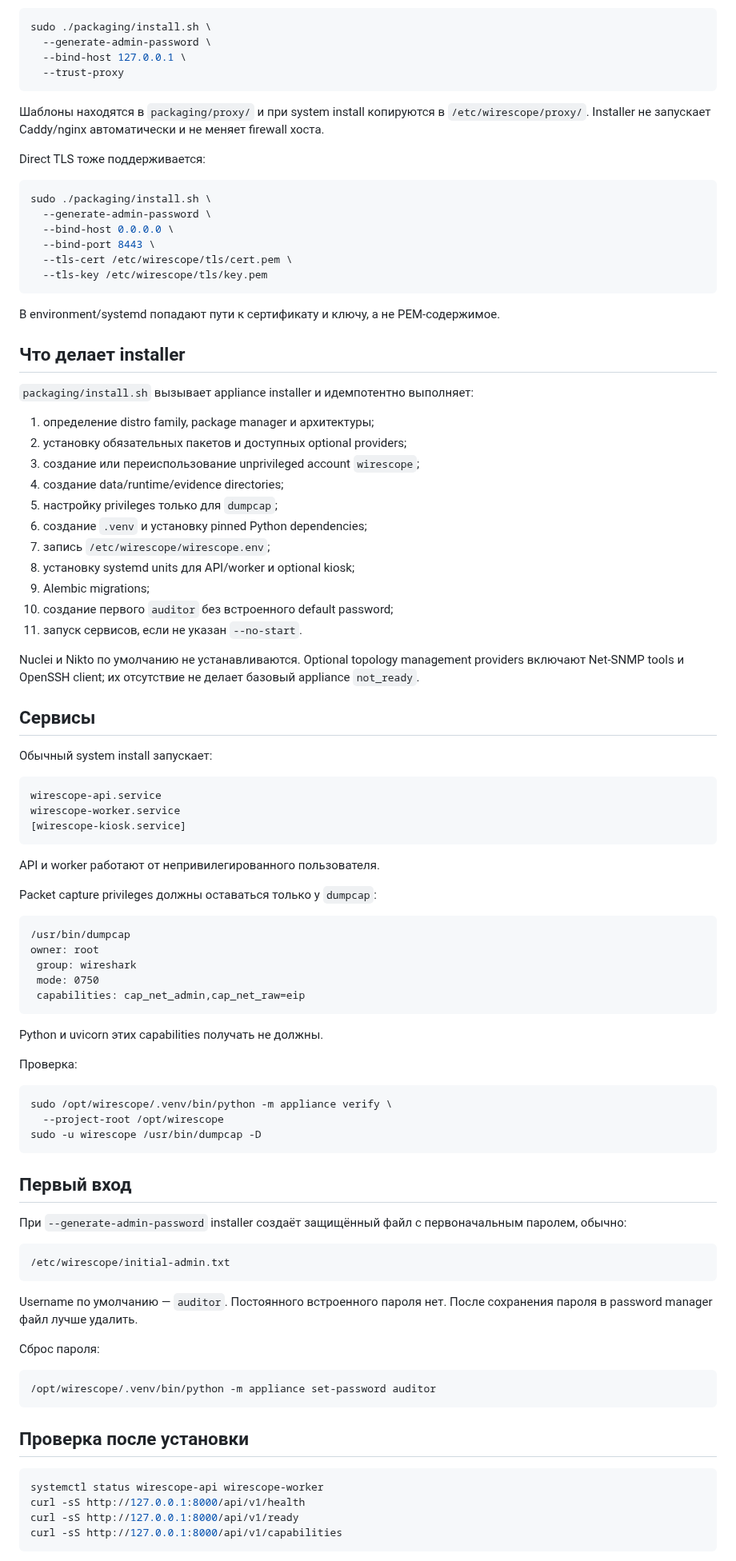
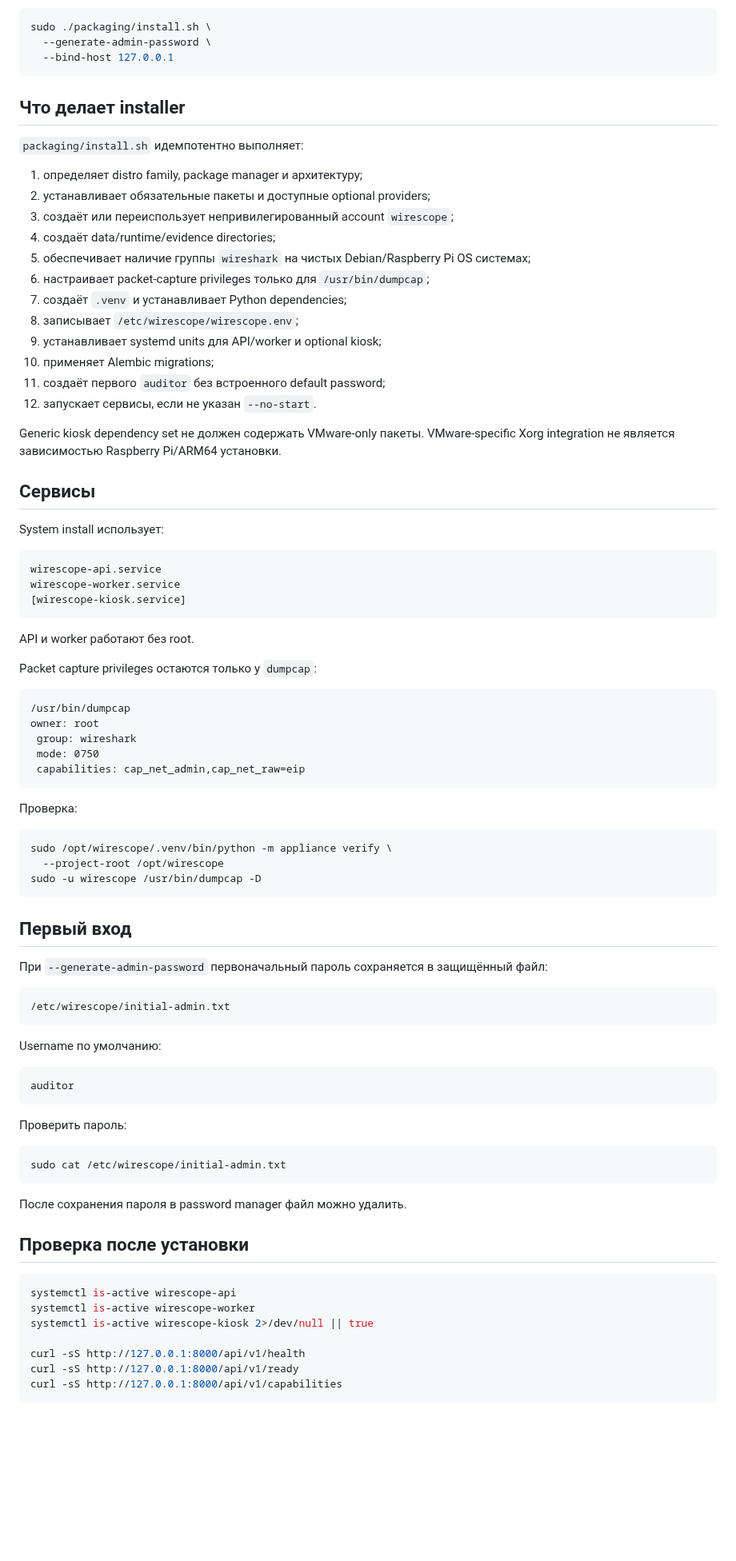
Before and after one commit to kmvkos/wirescope, a Markdown page: docs/INSTALLATION.md, the part around one of its changes. Shown at 80% size. Drawn GitHub-style; blank space fills up the shorter version.

Commit message:
Docs: make system installation path public and deterministic

````diff
--- a/docs/INSTALLATION.md
+++ b/docs/INSTALLATION.md
@@ -90,46 +51,31 @@ browser → HTTPS 443 → Caddy/nginx → 127.0.0.1:8000
 ```bash
 sudo ./packaging/install.sh \
   --generate-admin-password \
-  --bind-host 127.0.0.1 \
-  --trust-proxy
+  --bind-host 127.0.0.1
 ```
-
-Шаблоны находятся в `packaging/proxy/` и при system install копируются в `/etc/wirescope/proxy/`. Installer не запускает Caddy/nginx автоматически и не меняет firewall хоста.
-
-Direct TLS тоже поддерживается:
-
-```bash
-sudo ./packaging/install.sh \
-  --generate-admin-password \
-  --bind-host 0.0.0.0 \
-  --bind-port 8443 \
-  --tls-cert /etc/wirescope/tls/cert.pem \
-  --tls-key /etc/wirescope/tls/key.pem
-```
-
-В environment/systemd попадают пути к сертификату и ключу, а не PEM-содержимое.
 
 ## Что делает installer
 
-`packaging/install.sh` вызывает appliance installer и идемпотентно выполняет:
+`packaging/install.sh` идемпотентно выполняет:
 
-1. определение distro family, package manager и архитектуры;
-2. установку обязательных пакетов и доступных optional providers;
-3. создание или переиспользование unprivileged account `wirescope`;
-4. создание data/runtime/evidence directories;
-5. настройку privileges только для `dumpcap`;
-6. создание `.venv` и установку pinned Python dependencies;
-7. запись `/etc/wirescope/wirescope.env`;
-8. установку systemd units для API/worker и optional kiosk;
-9. Alembic migrations;
-10. создание первого `auditor` без встроенного default password;
-11. запуск сервисов, если не указан `--no-start`.
+1. определяет distro family, package manager и архитектуру;
+2. устанавливает обязательные пакеты и доступные optional providers;
+3. создаёт или переиспользует непривилегированный account `wirescope`;
+4. создаёт data/runtime/evidence directories;
+5. обеспечивает наличие группы `wireshark` на чистых Debian/Raspberry Pi OS системах;
+6. настраивает packet-capture privileges только для `/usr/bin/dumpcap`;
+7. создаёт `.venv` и устанавливает Python dependencies;
+8. записывает `/etc/wirescope/wirescope.env`;
+9. устанавливает systemd units для API/worker и optional kiosk;
+10. применяет Alembic migrations;
+11. создаёт первого `auditor` без встроенного default password;
+12. запускает сервисы, если не указан `--no-start`.
 
-Nuclei и Nikto по умолчанию не устанавливаются. Optional topology management providers включают Net-SNMP tools и OpenSSH client; их отсутствие не делает базовый appliance `not_ready`.
+Generic kiosk dependency set не должен содержать VMware-only пакеты. VMware-specific Xorg integration не является зависимостью Raspberry Pi/ARM64 установки.
 
 ## Сервисы
 
-Обычный system install запускает:
+System install использует:
 
 ```text
 wirescope-api.service
@@ -137,9 +83,9 @@ wirescope-worker.service
 [wirescope-kiosk.service]
 ```
 
-API и worker работают от непривилегированного пользователя.
+API и worker работают без root.
 
-Packet capture privileges должны оставаться только у `dumpcap`:
+Packet capture privileges остаются только у `dumpcap`:
 
 ```text
 /usr/bin/dumpcap
@@ -148,8 +94,6 @@ owner: root
  mode: 0750
  capabilities: cap_net_admin,cap_net_raw=eip
 ```
-
-Python и uvicorn этих capabilities получать не должны.
 
 Проверка:
 
@@ -161,24 +105,33 @@ sudo -u wirescope /usr/bin/dumpcap -D
 
 ## Первый вход
 
-При `--generate-admin-password` installer создаёт защищённый файл с первоначальным паролем, обычно:
+При `--generate-admin-password` первоначальный пароль сохраняется в защищённый файл:
 
 ```text
 /etc/wirescope/initial-admin.txt
 ```
 
-Username по умолчанию — `auditor`. Постоянного встроенного пароля нет. После сохранения пароля в password manager файл лучше удалить.
+Username по умолчанию:
 
-Сброс пароля:
+```text
+auditor
+```
+
+Проверить пароль:
 
 ```bash
-/opt/wirescope/.venv/bin/python -m appliance set-password auditor
+sudo cat /etc/wirescope/initial-admin.txt
 ```
+
+После сохранения пароля в password manager файл можно удалить.
 
 ## Проверка после установки
 
 ```bash
-systemctl status wirescope-api wirescope-worker
+systemctl is-active wirescope-api
+systemctl is-active wirescope-worker
+systemctl is-active wirescope-kiosk 2>/dev/null || true
+
 curl -sS http://127.0.0.1:8000/api/v1/health
 curl -sS http://127.0.0.1:8000/api/v1/ready
 curl -sS http://127.0.0.1:8000/api/v1/capabilities
````
Also changed, not shown: other parts of docs/INSTALLATION.md (+62 -111 lines).
